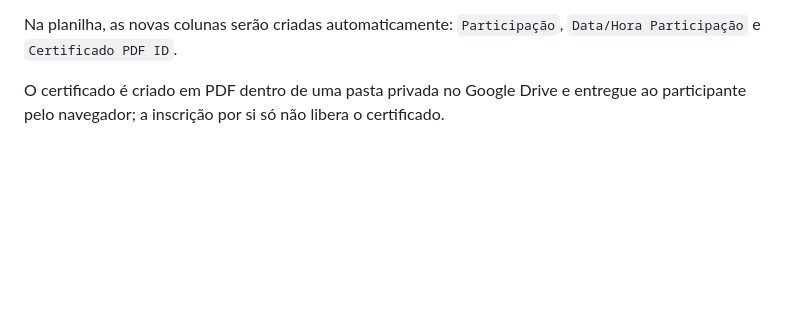
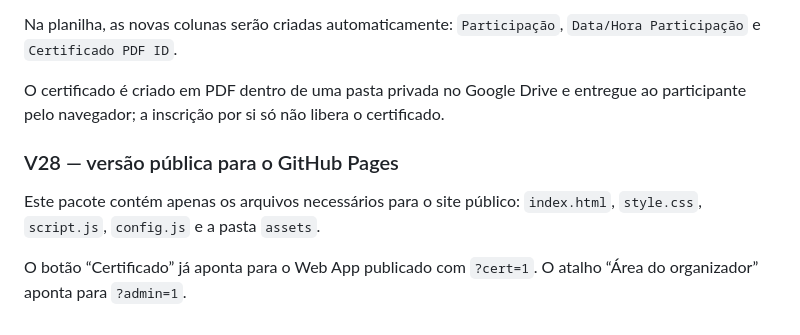
Before and after one commit to eafernandes94-ai/seminario-ipbm-2026, a Markdown page: README.md, the part around the change. Rendered like a GitHub page; blank space fills up the shorter version.

```diff
--- a/README.md
+++ b/README.md
@@ -121,3 +121,10 @@ IMPORTANTE: o Apps Script precisa ter três arquivos: `Código.gs` (usar o conte
 Na planilha, as novas colunas serão criadas automaticamente: `Participação`, `Data/Hora Participação` e `Certificado PDF ID`.
 
 O certificado é criado em PDF dentro de uma pasta privada no Google Drive e entregue ao participante pelo navegador; a inscrição por si só não libera o certificado.
+
+### V28 — versão pública para o GitHub Pages
+Este pacote contém apenas os arquivos necessários para o site público:
+`index.html`, `style.css`, `script.js`, `config.js` e a pasta `assets`.
+
+O botão “Certificado” já aponta para o Web App publicado com `?cert=1`.
+O atalho “Área do organizador” aponta para `?admin=1`.
```
